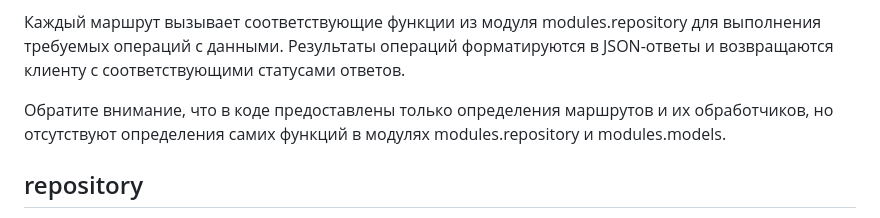
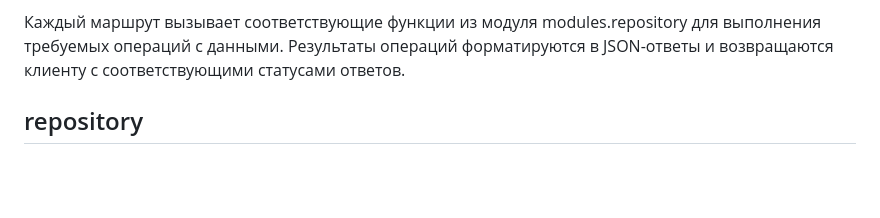
Before and after one commit to AndreyAko57/Bank_Main, a Markdown page: README.md, the part around the change printed below. GitHub-like rendering; blank space fills up the shorter version.

```diff
--- a/README.md
+++ b/README.md
@@ -78,8 +78,6 @@ amount: числовое поле, содержащее сумму на счет
 
 Каждый маршрут вызывает соответствующие функции из модуля modules.repository для выполнения требуемых операций с данными. Результаты операций форматируются в JSON-ответы и возвращаются клиенту с соответствующими статусами ответов.
 
-Обратите внимание, что в коде предоставлены только определения маршрутов и их обработчиков, но отсутствуют определения самих функций в модулях modules.repository и modules.models.
-
 ## repository
 
 Предоставленный код содержит функции, которые взаимодействуют с базой данных с использованием SQLAlchemy для выполнения операций, связанных с клиентскими счетами. Вот краткое описание функций на русском языке:
```
Also changed, not shown: other parts of README.md (+1 -1 lines).
